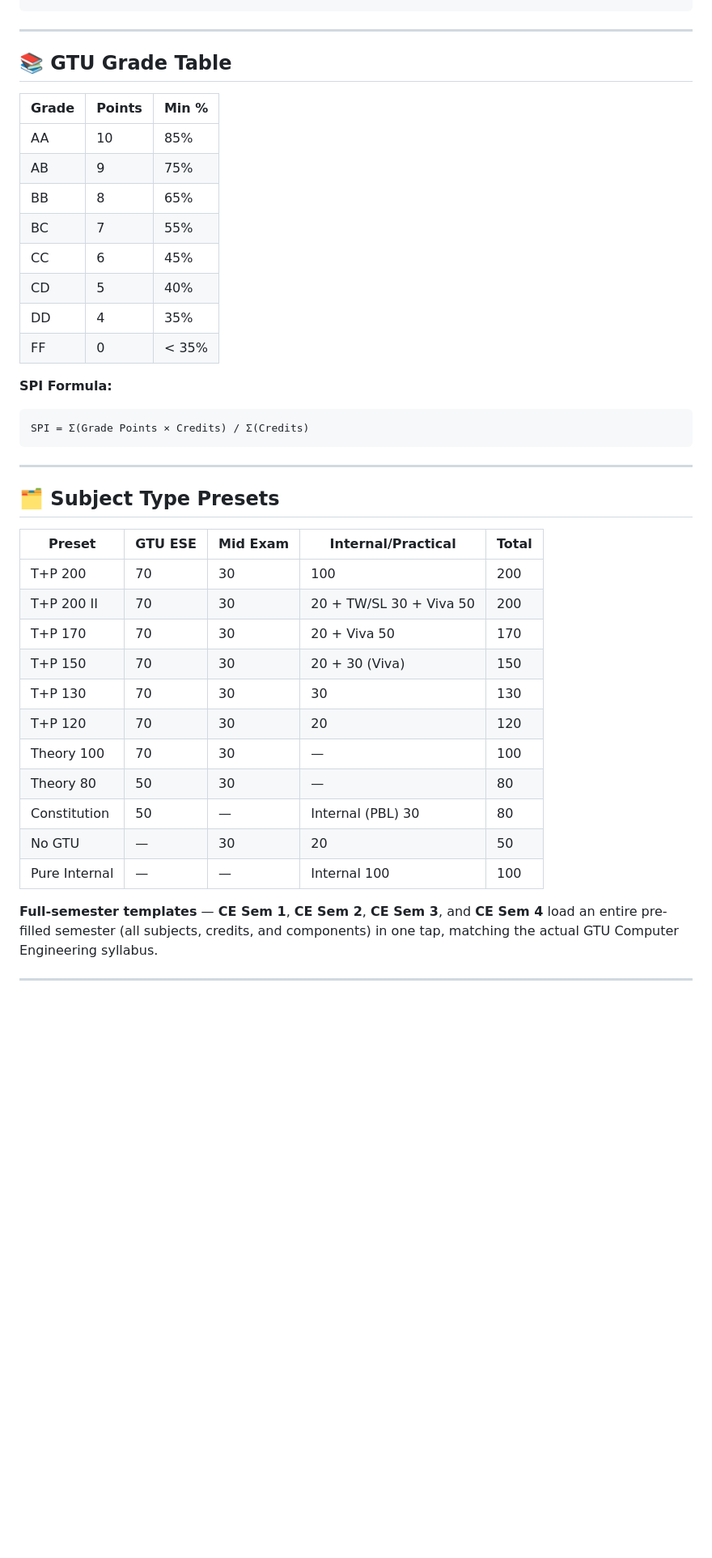
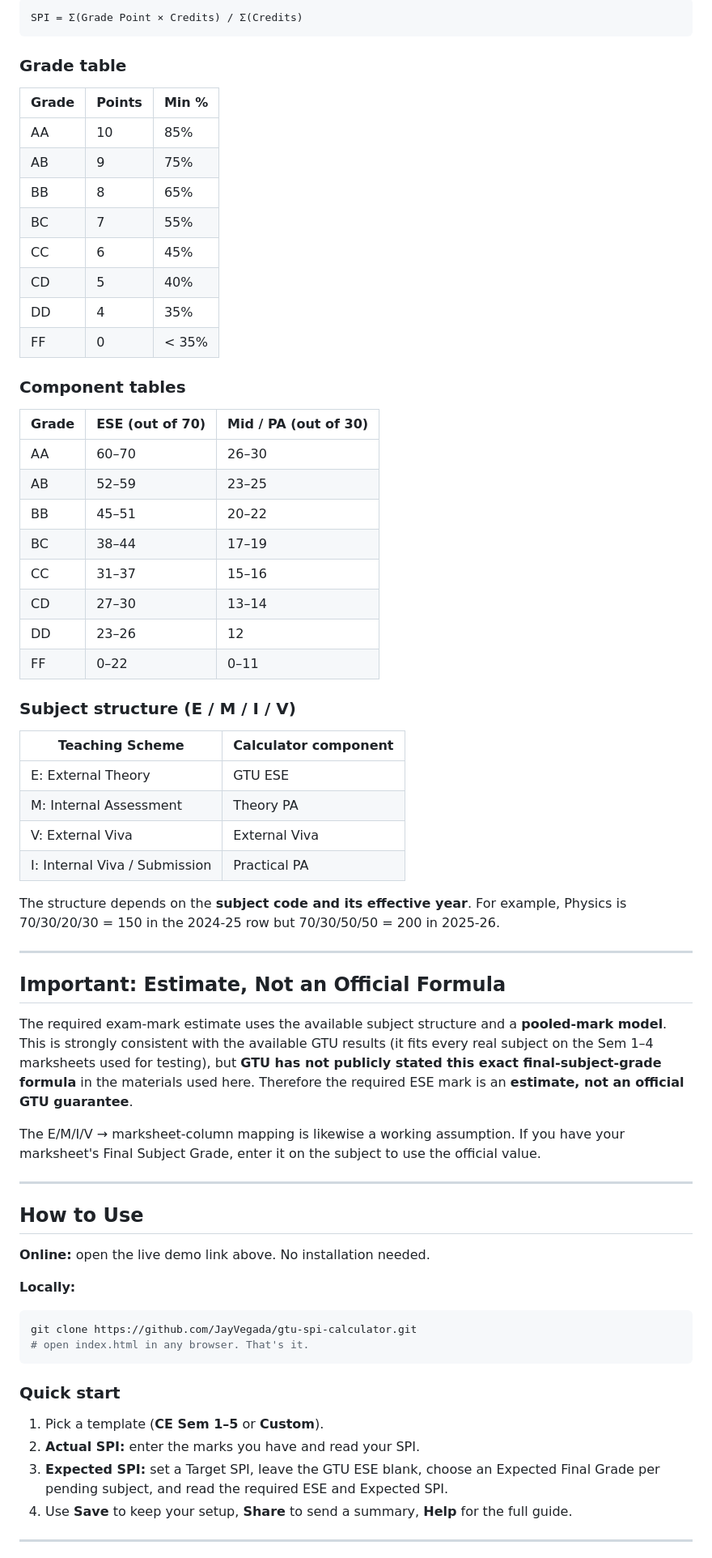
Before and after one commit to JayVegada/gtu-spi-calculator, a Markdown page: README.md, the part around one of its changes. Shown at 81% size. Drawn GitHub-style; blank space fills up the shorter version.

````diff
--- a/README.md
+++ b/README.md
@@ -38,44 +61,71 @@ open index.html
 ```
+SPI = Σ(Grade Point × Credits) / Σ(Credits)
+```
+
+### Grade table
+
+| Grade | Points | Min % |
+| ----- | ------ | ----- |
+| AA | 10 | 85% |
+| AB | 9 | 75% |
+| BB | 8 | 65% |
+| BC | 7 | 55% |
+| CC | 6 | 45% |
+| CD | 5 | 40% |
+| DD | 4 | 35% |
+| FF | 0 | < 35% |
+
+### Component tables
+
+| Grade | ESE (out of 70) | Mid / PA (out of 30) |
+| ----- | --------------- | -------------------- |
+| AA | 60–70 | 26–30 |
+| AB | 52–59 | 23–25 |
+| BB | 45–51 | 20–22 |
+| BC | 38–44 | 17–19 |
+| CC | 31–37 | 15–16 |
+| CD | 27–30 | 13–14 |
+| DD | 23–26 | 12 |
+| FF | 0–22 | 0–11 |
+
+### Subject structure (E / M / I / V)
+
+| Teaching Scheme | Calculator component |
+| --------------- | -------------------- |
+| E: External Theory | GTU ESE |
+| M: Internal Assessment | Theory PA |
+| V: External Viva | External Viva |
+| I: Internal Viva / Submission | Practical PA |
+
+The structure depends on the **subject code and its effective year**. For example, Physics is 70/30/20/30 = 150 in the 2024-25 row but 70/30/50/50 = 200 in 2025-26.
 
 ---
 
-## 📚 GTU Grade Table
+##  Important: Estimate, Not an Official Formula
 
-| Grade | Points | Min % |
-|-------|--------|-------|
-| AA    | 10     | 85%   |
-| AB    | 9      | 75%   |
-| BB    | 8      | 65%   |
-| BC    | 7      | 55%   |
-| CC    | 6      | 45%   |
-| CD    | 5      | 40%   |
-| DD    | 4      | 35%   |
-| FF    | 0      | < 35% |
+The required exam-mark estimate uses the available subject structure and a **pooled-mark model**. This is strongly consistent with the available GTU results (it fits every real subject on the Sem 1–4 marksheets used for testing), but **GTU has not publicly stated this exact final-subject-grade formula** in the materials used here. Therefore the required ESE mark is an **estimate, not an official GTU guarantee**.
 
-**SPI Formula:**
-```
-SPI = Σ(Grade Points × Credits) / Σ(Credits)
-```
+The E/M/I/V → marksheet-column mapping is likewise a working assumption. If you have your marksheet's Final Subject Grade, enter it on the subject to use the official value.
 
 ---
 
-## 🗂️ Subject Type Presets
+##  How to Use
 
-| Preset       | GTU ESE | Mid Exam | Internal/Practical            | Total |
-|--------------|---------|----------|--------------------------------|-------|
-| T+P 200      | 70      | 30       | 100                            | 200   |
-| T+P 200 II   | 70      | 30       | 20 + TW/SL 30 + Viva 50        | 200   |
-| T+P 170      | 70      | 30       | 20 + Viva 50                   | 170   |
-| T+P 150      | 70      | 30       | 20 + 30 (Viva)                 | 150   |
-| T+P 130      | 70      | 30       | 30                              | 130   |
-| T+P 120      | 70      | 30       | 20                              | 120   |
-| Theory 100   | 70      | 30       | —                               | 100   |
-| Theory 80    | 50      | 30       | —                               | 80    |
-| Constitution | 50      | —        | Internal (PBL) 30              | 80    |
-| No GTU       | —       | 30       | 20                              | 50    |
-| Pure Internal| —       | —        | Internal 100                   | 100   |
+**Online:** open the live demo link above. No installation needed.
 
-**Full-semester templates** — **CE Sem 1**, **CE Sem 2**, **CE Sem 3**, and **CE Sem 4** load an entire pre-filled semester (all subjects, credits, and components) in one tap, matching the actual GTU Computer Engineering syllabus.
+**Locally:**
+
+```bash
+git clone https://github.com/JayVegada/gtu-spi-calculator.git
+# open index.html in any browser. That's it.
+```
+
+### Quick start
+
+1. Pick a template (**CE Sem 1–5** or **Custom**).
+2. **Actual SPI:** enter the marks you have and read your SPI.
+3. **Expected SPI:** set a Target SPI, leave the GTU ESE blank, choose an Expected Final Grade per pending subject, and read the required ESE and Expected SPI.
+4. Use **Save** to keep your setup, **Share** to send a summary, **Help** for the full guide.
 
 ---
 
````
Also changed, not shown: other parts of README.md (+70 -45 lines).
